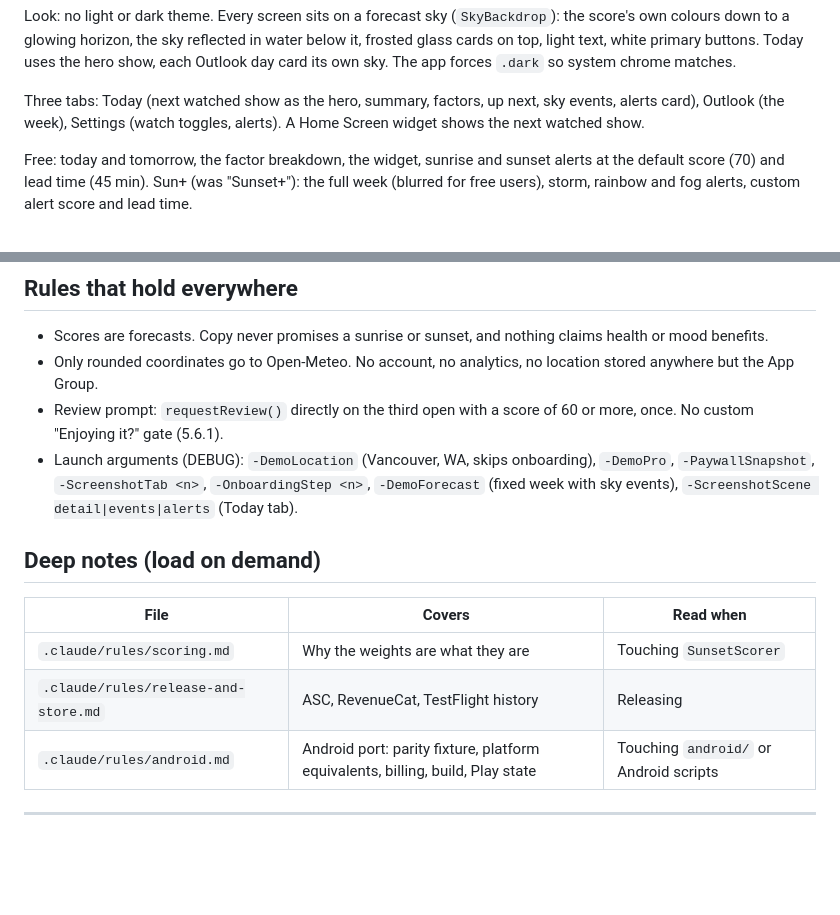
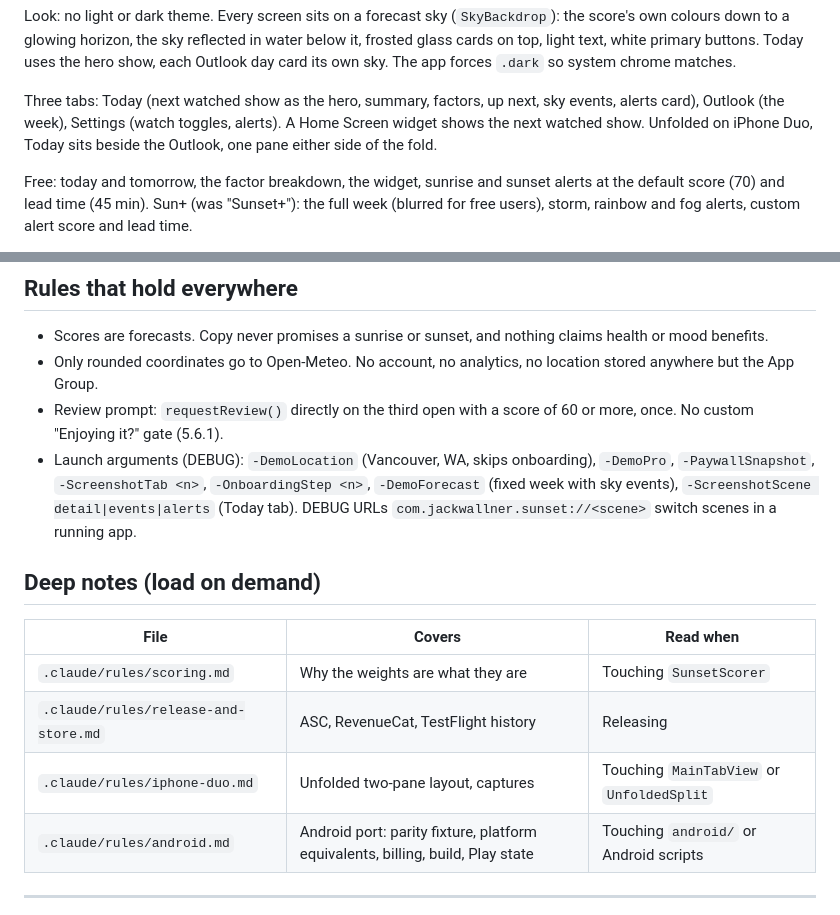
Before and after one commit to jackwallner/sunset, a Markdown page: AGENTS.md, 2 parts joined by grey strips. Drawn GitHub-style; blank space fills up the shorter version.

Commit message:
docs(duo): iPhone Duo rule and AGENTS.md index
Co-Authored-By: Claude Opus 5.5 <noreply@anthropic.com>

```diff
--- a/AGENTS.md
+++ b/AGENTS.md
@@ -27,7 +27,8 @@ The app forces `.dark` so system chrome matches.
 
 Three tabs: Today (next watched show as the hero, summary, factors, up next,
 sky events, alerts card), Outlook (the week), Settings (watch toggles,
-alerts). A Home Screen widget shows the next watched show.
+alerts). A Home Screen widget shows the next watched show. Unfolded on iPhone Duo,
+Today sits beside the Outlook, one pane either side of the fold.
 
 Free: today and tomorrow, the factor breakdown, the widget, sunrise and
 sunset alerts at the default score (70) and lead time (45 min).
@@ -87,7 +88,8 @@ Store name: `Sunset & Sunrise Prediction` (subtitle `Golden Hour Forecast & Aler
 - Launch arguments (DEBUG): `-DemoLocation` (Vancouver, WA, skips
   onboarding), `-DemoPro`, `-PaywallSnapshot`, `-ScreenshotTab <n>`,
   `-OnboardingStep <n>`, `-DemoForecast` (fixed week with sky events),
-  `-ScreenshotScene detail|events|alerts` (Today tab).
+  `-ScreenshotScene detail|events|alerts` (Today tab). DEBUG URLs
+  `com.jackwallner.sunset://<scene>` switch scenes in a running app.
 
 ## Deep notes (load on demand)
 
@@ -95,6 +97,7 @@ Store name: `Sunset & Sunrise Prediction` (subtitle `Golden Hour Forecast & Aler
 |---|---|---|
 | `.claude/rules/scoring.md` | Why the weights are what they are | Touching `SunsetScorer` |
 | `.claude/rules/release-and-store.md` | ASC, RevenueCat, TestFlight history | Releasing |
+| `.claude/rules/iphone-duo.md` | Unfolded two-pane layout, captures | Touching `MainTabView` or `UnfoldedSplit` |
 | `.claude/rules/android.md` | Android port: parity fixture, platform equivalents, billing, build, Play state | Touching `android/` or Android scripts |
 
 ---
```
Also changed, not shown: .claude/rules/iphone-duo.md (added, +29 -0 lines).
